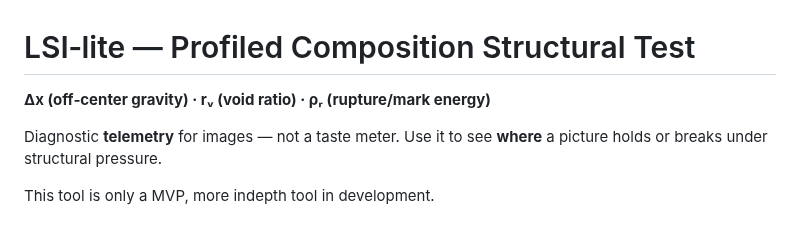
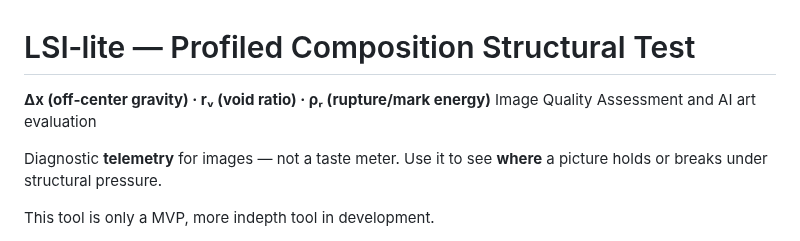
Before and after one commit to rusparrish/Visual-Thinking-Lens, a Markdown page: LSI/README_LSI.md, the part around the change. Rendered like a GitHub page.

Commit message:
Update README_LSI.md
Image Quality Assessment and AI art evaluation. LSI-lite is a profiled composition “stress test” that measures Δx (off-center gravity), rᵥ (void ratio), and ρᵣ (rupture/mark energy), combines them into LSI_lite_100 (0–100), and accepts an image only if ≥55 with no RED bands. It uses a non-semantic foreground mask for rᵥ, Laplacian energy for ρᵣ, and an edge/foreground centroid for Δx, with profiles  to study structural stability/failure across iterations rather than aesthetics. It’s practical for education, batch analysis, and AI guardrails, but it’s not universal or a taste meter.

```diff
--- a/LSI/README_LSI.md
+++ b/LSI/README_LSI.md
@@ -1,5 +1,6 @@
 # LSI‑lite — Profiled Composition Structural Test
 **Δx (off‑center gravity) · rᵥ (void ratio) · ρᵣ (rupture/mark energy)**
+Image Quality Assessment and AI art evaluation
 
 Diagnostic **telemetry** for images — not a taste meter. Use it to see **where** a picture holds or breaks under structural pressure.
 
```
